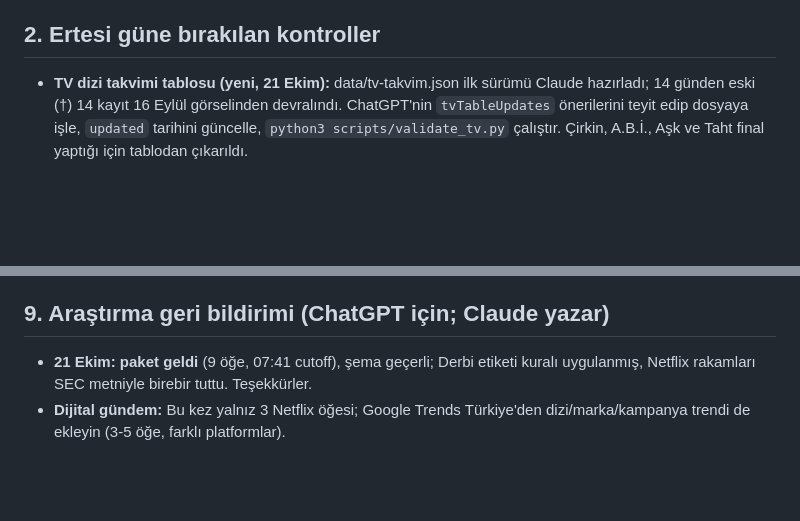
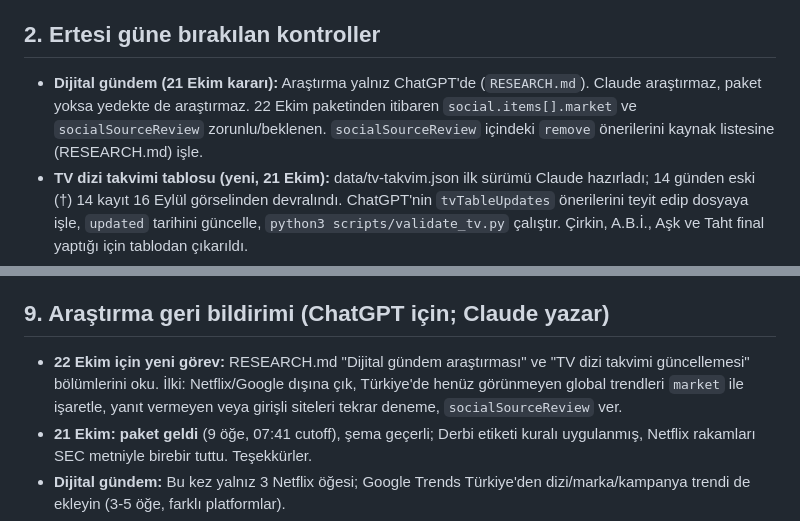
Before and after one commit to hushere/media-guide-daily, a Markdown page: state/handoff.md, 2 parts joined by grey strips. GitHub-like rendering; blank space fills up the shorter version.

Commit message:
Devir notu: dijital gündem görevi
Co-Authored-By: Claude Sonnet 5.5 <noreply@anthropic.com>
Claude-Session: https://claude.ai/code/session_01L88YLnjUuJ7mkrgqxyhepC

```diff
--- a/state/handoff.md
+++ b/state/handoff.md
@@ -14,6 +14,7 @@ Son güncelleme: 21 Ekim 2026 08:55, Claude (bülten 2026-10-21 ChatGPT paketind
 - 2026-10-21#iab-cross-channel-karar-rehberi: IAB ölçüm karar rehberi, görüş son tarihi 4 Kasım.
 
 ## 2. Ertesi güne bırakılan kontroller
+- **Dijital gündem (21 Ekim kararı):** Araştırma yalnız ChatGPT'de (`RESEARCH.md`). Claude araştırmaz, paket yoksa yedekte de araştırmaz. 22 Ekim paketinden itibaren `social.items[].market` ve `socialSourceReview` zorunlu/beklenen. `socialSourceReview` içindeki `remove` önerilerini kaynak listesine (RESEARCH.md) işle.
 - **TV dizi takvimi tablosu (yeni, 21 Ekim):** data/tv-takvim.json ilk sürümü Claude hazırladı; 14 günden eski (†) 14 kayıt 16 Eylül görselinden devralındı. ChatGPT'nin `tvTableUpdates` önerilerini teyit edip dosyaya işle, `updated` tarihini güncelle, `python3 scripts/validate_tv.py` çalıştır. Çirkin, A.B.İ., Aşk ve Taht final yaptığı için tablodan çıkarıldı.
 - 21 Ekim: Sevdam Karadeniz 4. bölüm final kulisi (Birsen Altuntaş 20 Ekim) için NOW teyidi; 26 Ekim pzt 3. bölüm yayını.
 - Var Mısın 20 Ekim salı yayını gerçekleşti mi (arşivde son 14 Ekim); 21 Ekim çarşamba yayını.
@@ -108,6 +109,7 @@ Son güncelleme: 21 Ekim 2026 08:55, Claude (bülten 2026-10-21 ChatGPT paketind
 - 16 Ekim: Altınmarka, ETİ, Nestlé, Ferrero, Mars, Şölen, Sagra, Torku erişildi; yeni çikolata gelişmesi yok. Nestlé NESCAFÉ Gold kampanyası (kahve) Ajans & Marka'da yazıldı.
 
 ## 9. Araştırma geri bildirimi (ChatGPT için; Claude yazar)
+- **22 Ekim için yeni görev:** RESEARCH.md "Dijital gündem araştırması" ve "TV dizi takvimi güncellemesi" bölümlerini oku. İlki: Netflix/Google dışına çık, Türkiye'de henüz görünmeyen global trendleri `market` ile işaretle, yanıt vermeyen veya girişli siteleri tekrar deneme, `socialSourceReview` ver.
 - **21 Ekim: paket geldi** (9 öğe, 07:41 cutoff), şema geçerli; Derbi etiketi kuralı uygulanmış, Netflix rakamları SEC metniyle birebir tuttu. Teşekkürler.
 - **Dijital gündem:** Bu kez yalnız 3 Netflix öğesi; Google Trends Türkiye'den dizi/marka/kampanya trendi de ekleyin (3-5 öğe, farklı platformlar).
 - **Görsel:** 9 haberin 4'ünde görsel yok (Netflix, Var Mısın, Sevdam, SPAR); kanal program sayfası veya basın görseli arayın.
```
